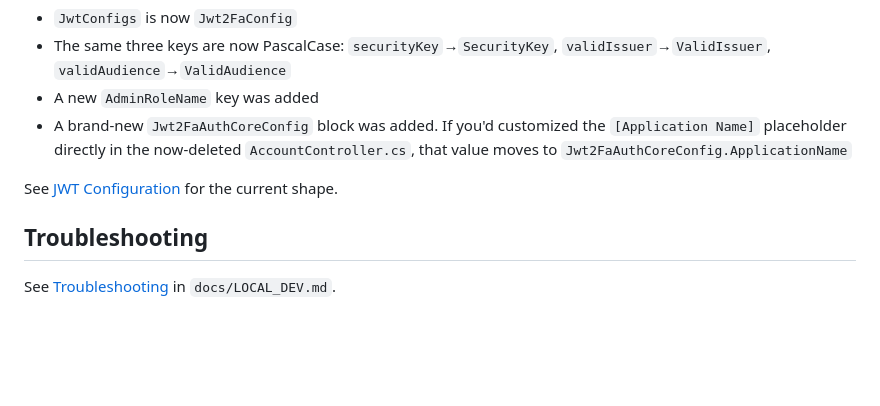
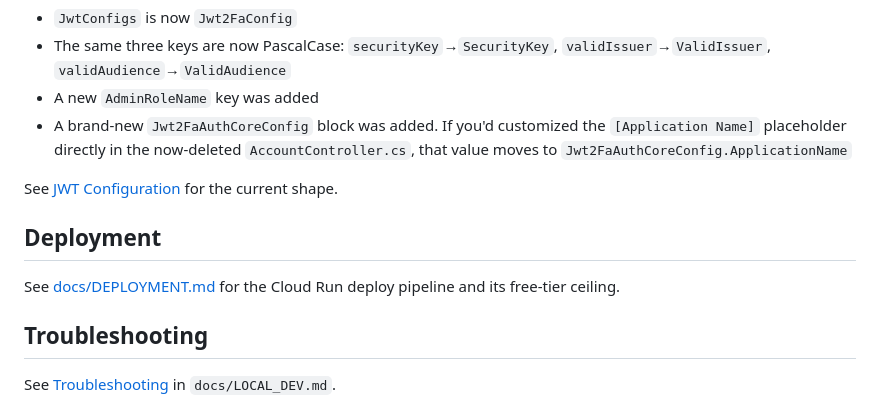
Before and after one commit to dgates82/angular-dotnet-auth-template, a Markdown page: README.md, the part around the change. Rendered like a GitHub page; folded sections open; blank space fills up the shorter version.

```diff
--- a/README.md
+++ b/README.md
@@ -403,6 +403,11 @@ See [JWT Configuration](#jwt-configuration) for the current shape.
 
 </details>
 
+## Deployment
+
+See [docs/DEPLOYMENT.md](docs/DEPLOYMENT.md) for the Cloud Run deploy
+pipeline and its free-tier ceiling.
+
 ## Troubleshooting
 
 See [Troubleshooting](docs/LOCAL_DEV.md#troubleshooting) in `docs/LOCAL_DEV.md`.
```
Also changed, not shown: docs/DEPLOYMENT.md (added, +29 -0 lines).
